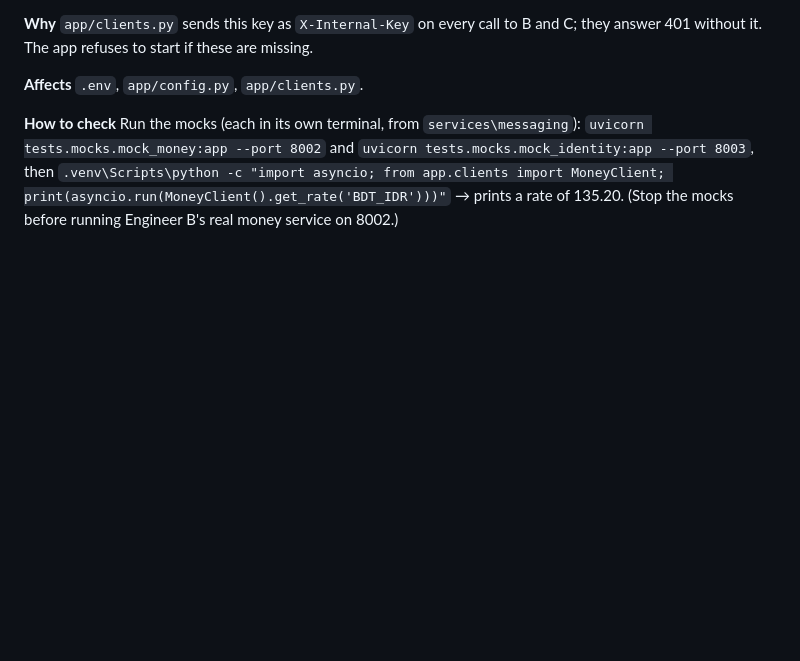
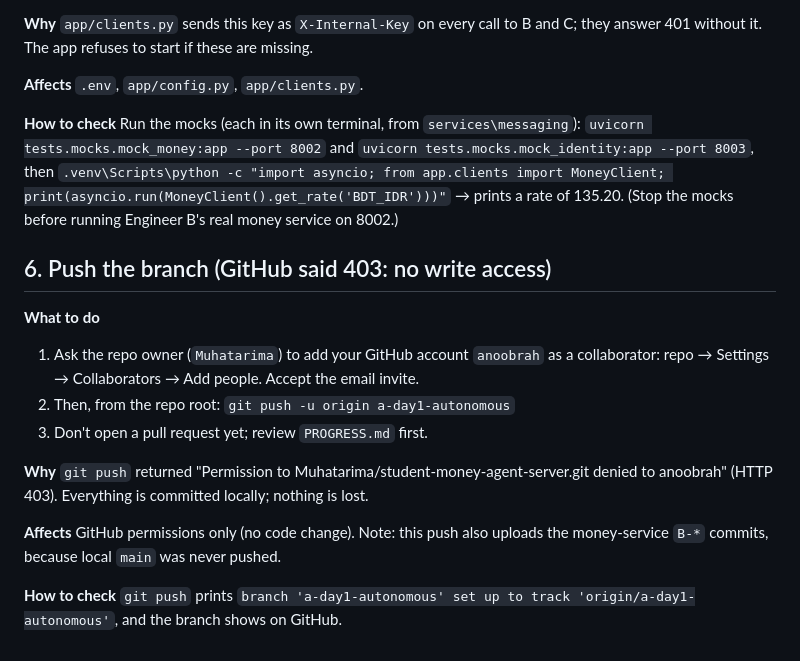
Before and after one commit to Muhatarima/student-money-agent-server, a Markdown page: services/messaging/MANUAL_TODO.md, the part around the change. GitHub-like rendering; blank space fills up the shorter version.

Commit message:
A: note push was refused (403) in MANUAL_TODO and PROGRESS
Co-Authored-By: Claude Opus 5.5 <noreply@anthropic.com>

```diff
--- a/services/messaging/MANUAL_TODO.md
+++ b/services/messaging/MANUAL_TODO.md
@@ -94,3 +94,20 @@ they answer 401 without it. The app refuses to start if these are missing.
 `uvicorn tests.mocks.mock_identity:app --port 8003`, then
 `.venv\Scripts\python -c "import asyncio; from app.clients import MoneyClient; print(asyncio.run(MoneyClient().get_rate('BDT_IDR')))"`
 → prints a rate of 135.20. (Stop the mocks before running Engineer B's real money service on 8002.)
+
+## 6. Push the branch (GitHub said 403: no write access)
+
+**What to do**
+1. Ask the repo owner (`Muhatarima`) to add your GitHub account `anoobrah` as a
+   collaborator: repo → Settings → Collaborators → Add people. Accept the email invite.
+2. Then, from the repo root: `git push -u origin a-day1-autonomous`
+3. Don't open a pull request yet; review `PROGRESS.md` first.
+
+**Why** `git push` returned "Permission to Muhatarima/student-money-agent-server.git
+denied to anoobrah" (HTTP 403). Everything is committed locally; nothing is lost.
+
+**Affects** GitHub permissions only (no code change). Note: this push also uploads the
+money-service `B-*` commits, because local `main` was never pushed.
+
+**How to check** `git push` prints `branch 'a-day1-autonomous' set up to track 'origin/a-day1-autonomous'`,
+and the branch shows on GitHub.
```
Also changed, not shown: services/messaging/PROGRESS.md (+1 -0 lines).
